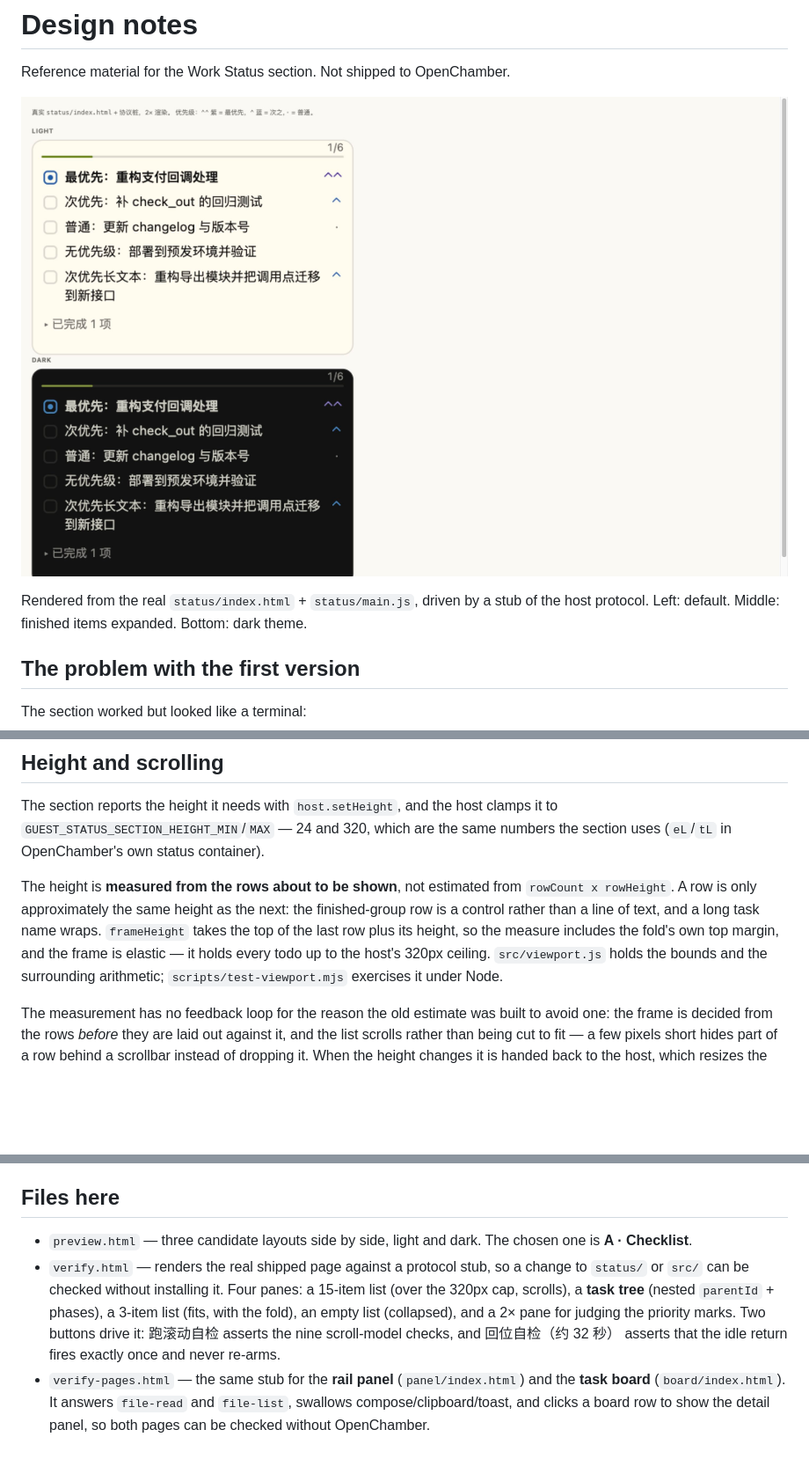
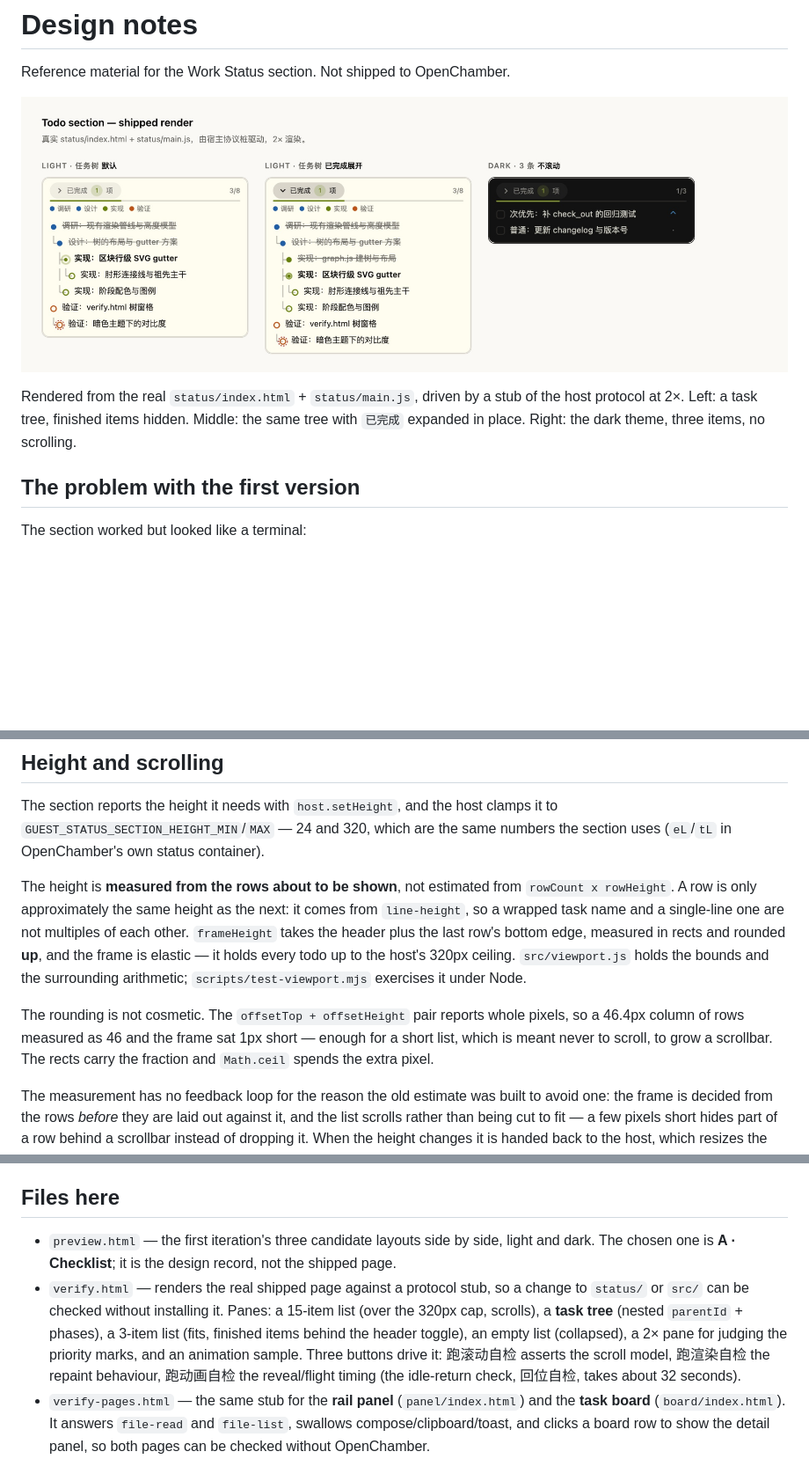
Before and after one commit to blackkcold/openchamber-todo-bridge, a Markdown page: design/README.md, 3 parts joined by grey strips. Shown at 88% size. Drawn GitHub-style; pictures changed too: design/preview.jpg; blank space fills up the shorter version.

Commit message:
fix: 1px frame shortfall + design preview refresh (#15)
* fix: measure the frame in fractions so a short list never scrolls

`frameHeight` added `offsetTop + offsetHeight` of the last row, and both
report whole pixels: a 46.4px column of rows measured as 46, so the frame
landed 1px short of its content and a short list — the case that is meant
never to scroll — grew a scrollbar under the new, taller header.

Measure the last row's bottom edge with rects, which keep the fraction,
and round the total up instead of rounding the content down. The 3-item
pane goes from scrollHeight 53 / clientHeight 52 to 53 / 53; the longer
panes move by at most the pixel they were already short.

Verified: bun run build / validate / test pass; design/verify.html scroll
checks 12/12 and animation checks 16/16 pass.
MSG2
docs: refresh the design preview and notes for the header toggle

preview.jpg still showed the first iteration: the count in the top-right
corner, priority chevrons on the right, and `已完成 1 项` as a row at the
end of the list. Re-rendered from the shipped page at 2× — task tree with
finished items hidden, the same tree expanded, and the dark theme.

The notes still described the fold row and called the 3-item pane "with
the fold"; they now describe the header toggle and the fraction-based
height measurement.
MSG2

* docs: refresh the design preview and notes for the header toggle

preview.jpg still showed the first iteration: the count in the top-right
corner, priority chevrons on the right, and `已完成 1 项` as a row at the
end of the list. Re-rendered from the shipped page at 2x — task tree with
finished items hidden, the same tree expanded, and the dark theme.

The notes still described the fold row and called the 3-item pane "with
the fold"; they now describe the header toggle and the fraction-based
height measurement.

```diff
--- a/design/README.md
+++ b/design/README.md
@@ -5,8 +5,9 @@ Reference material for the Work Status section. Not shipped to OpenChamber.
 ![Rendered section](preview.jpg)
 
 Rendered from the real `status/index.html` + `status/main.js`, driven by a stub
-of the host protocol. Left: default. Middle: finished items expanded. Bottom:
-dark theme.
+of the host protocol at 2×. Left: a task tree, finished items hidden. Middle: the
+same tree with `已完成` expanded in place. Right: the dark theme, three items, no
+scrolling.
 
 ## The problem with the first version
 
@@ -41,11 +42,16 @@ same numbers the section uses (`eL`/`tL` in OpenChamber's own status container).
 
 The height is **measured from the rows about to be shown**, not estimated from
 `rowCount x rowHeight`. A row is only approximately the same height as the next:
-the finished-group row is a control rather than a line of text, and a long task
-name wraps. `frameHeight` takes the top of the last row plus its height, so the
-measure includes the fold's own top margin, and the frame is elastic — it holds
+it comes from `line-height`, so a wrapped task name and a single-line one are not
+multiples of each other. `frameHeight` takes the header plus the last row's bottom
+edge, measured in rects and rounded **up**, and the frame is elastic — it holds
 every todo up to the host's 320px ceiling. `src/viewport.js` holds the bounds and
 the surrounding arithmetic; `scripts/test-viewport.mjs` exercises it under Node.
+
+The rounding is not cosmetic. The `offsetTop + offsetHeight` pair reports whole
+pixels, so a 46.4px column of rows measured as 46 and the frame sat 1px short —
+enough for a short list, which is meant never to scroll, to grow a scrollbar. The
+rects carry the fraction and `Math.ceil` spends the extra pixel.
 
 The measurement has no feedback loop for the reason the old estimate was built
 to avoid one: the frame is decided from the rows *before* they are laid out
@@ -138,15 +144,17 @@ paint is readable before the theme lands.
 
 ## Files here
 
-- `preview.html` — three candidate layouts side by side, light and dark. The
-  chosen one is **A · Checklist**.
+- `preview.html` — the first iteration's three candidate layouts side by side,
+  light and dark. The chosen one is **A · Checklist**; it is the design record,
+  not the shipped page.
 - `verify.html` — renders the real shipped page against a protocol stub, so a
-  change to `status/` or `src/` can be checked without installing it. Four
-  panes: a 15-item list (over the 320px cap, scrolls), a **task tree** (nested
-  `parentId` + phases), a 3-item list (fits, with the fold), an empty list
-  (collapsed), and a 2× pane for judging the priority marks. Two buttons drive
-  it: 跑滚动自检 asserts the nine scroll-model checks, and 回位自检（约 32 秒）
-  asserts that the idle return fires exactly once and never re-arms.
+  change to `status/` or `src/` can be checked without installing it. Panes: a
+  15-item list (over the 320px cap, scrolls), a **task tree** (nested `parentId` +
+  phases), a 3-item list (fits, finished items behind the header toggle), an empty
+  list (collapsed), a 2× pane for judging the priority marks, and an animation
+  sample. Three buttons drive it: 跑滚动自检 asserts the scroll model, 跑渲染自检
+  the repaint behaviour, 跑动画自检 the reveal/flight timing (the idle-return
+  check, 回位自检, takes about 32 seconds).
 - `verify-pages.html` — the same stub for the **rail panel** (`panel/index.html`)
   and the **task board** (`board/index.html`). It answers `file-read` and
   `file-list`, swallows compose/clipboard/toast, and clicks a board row to show
```
Also changed, not shown: other parts of design/README.md (+1 -1 lines), 2 other files.
